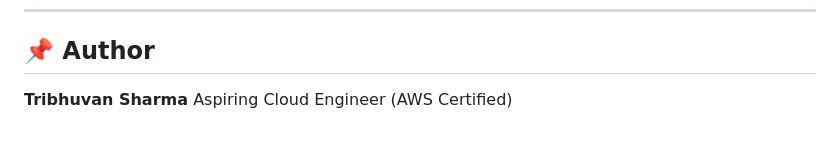
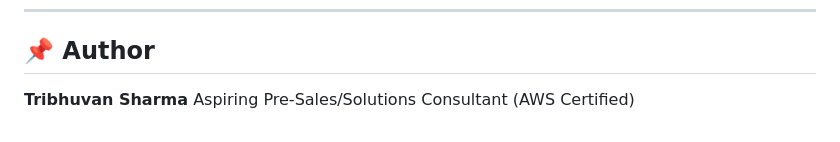
Before and after one commit to Tribhu126/aws-serverless-portfolio, a Markdown page: README.md, the part around the change. GitHub-like rendering.

```diff
--- a/README.md
+++ b/README.md
@@ -134,4 +134,4 @@ aws-serverless-portfolio/
 ## 📌 Author
 
 **Tribhuvan Sharma**
-Aspiring Cloud Engineer (AWS Certified)
+Aspiring Pre-Sales/Solutions Consultant (AWS Certified)
```
